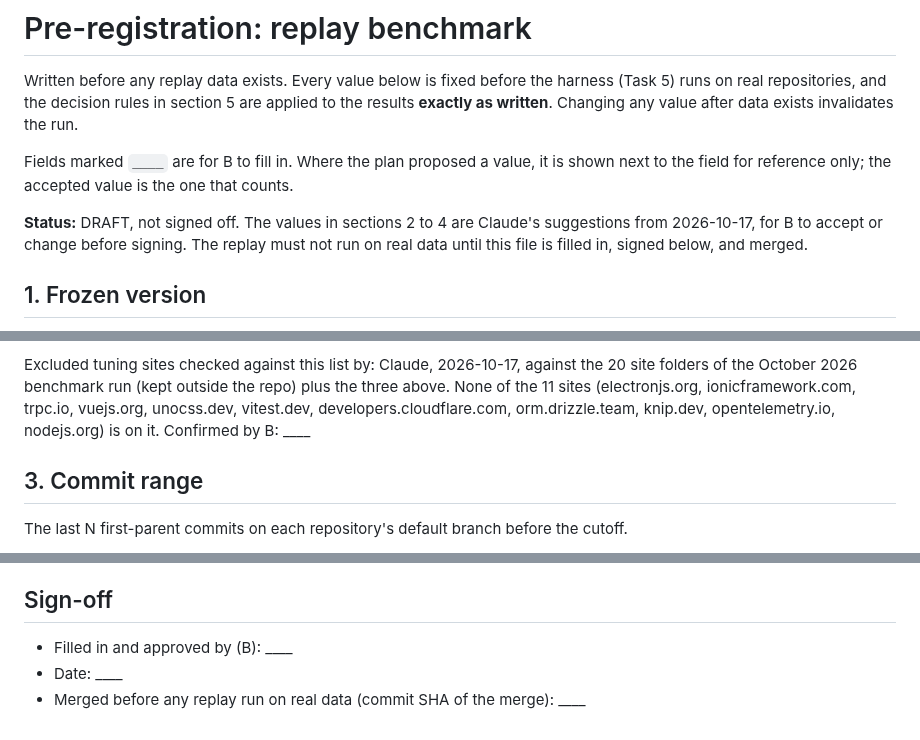
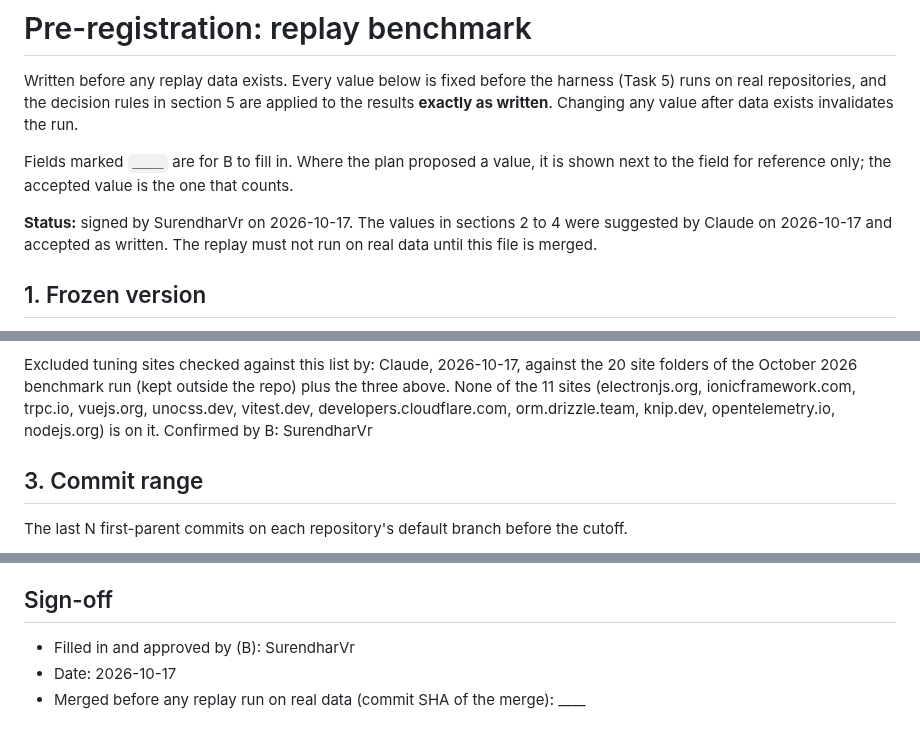
Before and after one commit to SurendharVr/seo-repair, a Markdown page: bench/PREREGISTRATION.md, 3 parts joined by grey strips. GitHub-like rendering.

Commit message:
docs: pre-registration signed off by SurendharVr

```diff
--- a/bench/PREREGISTRATION.md
+++ b/bench/PREREGISTRATION.md
@@ -7,9 +7,9 @@ results **exactly as written**. Changing any value after data exists invalidates
 Fields marked `____` are for B to fill in. Where the plan proposed a value, it is shown
 next to the field for reference only; the accepted value is the one that counts.
 
-**Status:** DRAFT, not signed off. The values in sections 2 to 4 are Claude's suggestions
-from 2026-10-17, for B to accept or change before signing. The replay must not run on real data until this file
-is filled in, signed below, and merged.
+**Status:** signed by SurendharVr on 2026-10-17. The values in sections 2 to 4 were
+suggested by Claude on 2026-10-17 and accepted as written. The replay must not run on
+real data until this file is merged.
 
 ## 1. Frozen version
 
@@ -77,7 +77,7 @@ Excluded tuning sites checked against this list by: Claude, 2026-10-17, against
 site folders of the October 2026 benchmark run (kept outside the repo) plus the three
 above. None of the 11 sites (electronjs.org, ionicframework.com, trpc.io, vuejs.org,
 unocss.dev, vitest.dev, developers.cloudflare.com, orm.drizzle.team, knip.dev,
-opentelemetry.io, nodejs.org) is on it. Confirmed by B: ____
+opentelemetry.io, nodejs.org) is on it. Confirmed by B: SurendharVr
 
 ## 3. Commit range
 
@@ -125,6 +125,6 @@ Applied to the full run's results as written, with the outcome at the top of the
 
 ## Sign-off
 
-- Filled in and approved by (B): ____
-- Date: ____
+- Filled in and approved by (B): SurendharVr
+- Date: 2026-10-17
 - Merged before any replay run on real data (commit SHA of the merge): ____
```
